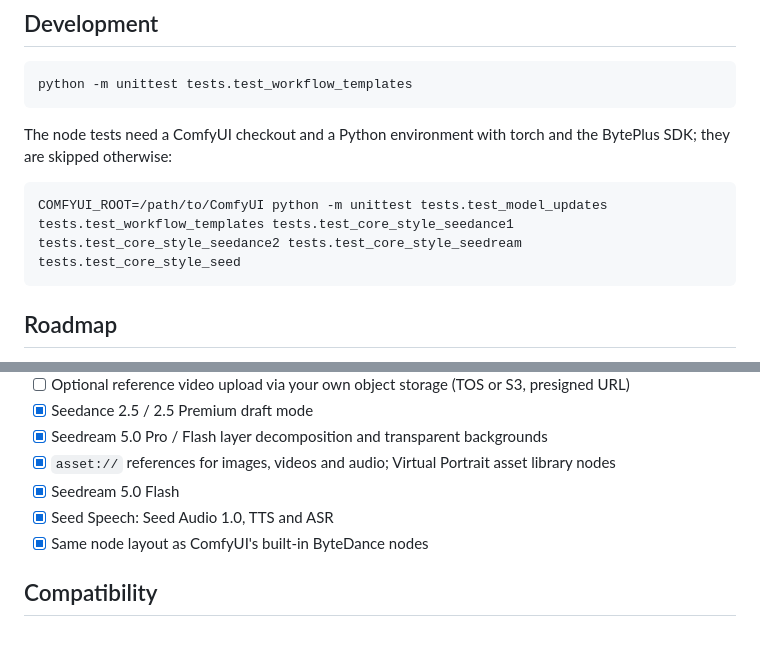
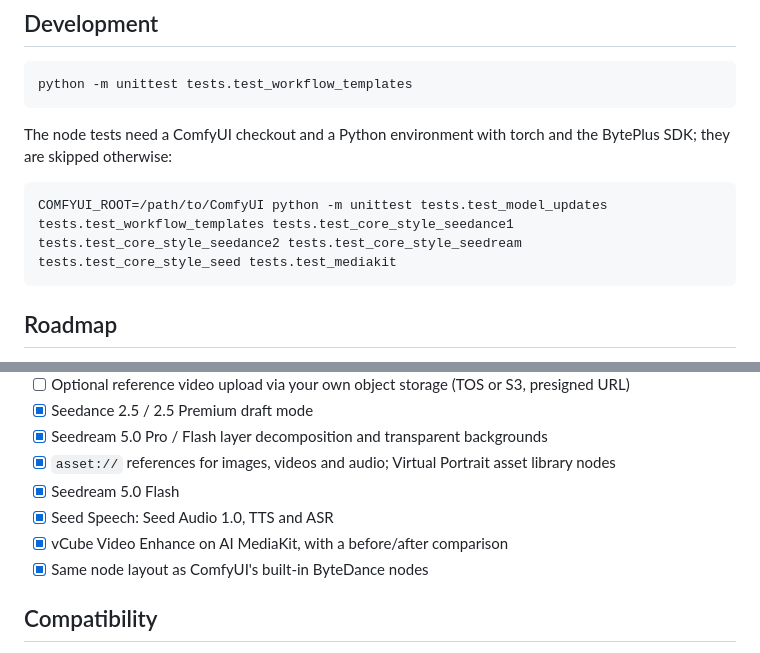
Before and after one commit to byteplus-sa/ComfyUI-BytePlus-ModelArk, a Markdown page: README.md, 2 parts joined by grey strips. GitHub-like rendering.

````diff
--- a/README.md
+++ b/README.md
@@ -134,7 +146,7 @@ python -m unittest tests.test_workflow_templates
 The node tests need a ComfyUI checkout and a Python environment with torch and the BytePlus SDK; they are skipped otherwise:
 
 ```bash
-COMFYUI_ROOT=/path/to/ComfyUI python -m unittest tests.test_model_updates tests.test_workflow_templates tests.test_core_style_seedance1 tests.test_core_style_seedance2 tests.test_core_style_seedream tests.test_core_style_seed
+COMFYUI_ROOT=/path/to/ComfyUI python -m unittest tests.test_model_updates tests.test_workflow_templates tests.test_core_style_seedance1 tests.test_core_style_seedance2 tests.test_core_style_seedream tests.test_core_style_seed tests.test_mediakit
 ```
 
 ## Roadmap
@@ -149,6 +161,7 @@ COMFYUI_ROOT=/path/to/ComfyUI python -m unittest tests.test_model_updates tests.
 - [x] `asset://` references for images, videos and audio; Virtual Portrait asset library nodes
 - [x] Seedream 5.0 Flash
 - [x] Seed Speech: Seed Audio 1.0, TTS and ASR
+- [x] vCube Video Enhance on AI MediaKit, with a before/after comparison
 - [x] Same node layout as ComfyUI's built-in ByteDance nodes
 
 ## Compatibility
````
Also changed, not shown: other parts of README.md (+15 -3 lines), CLAUDE.md (+5 -4 lines), example_workflows/vCube Video Enhance.jpg (added), 8 other files.
